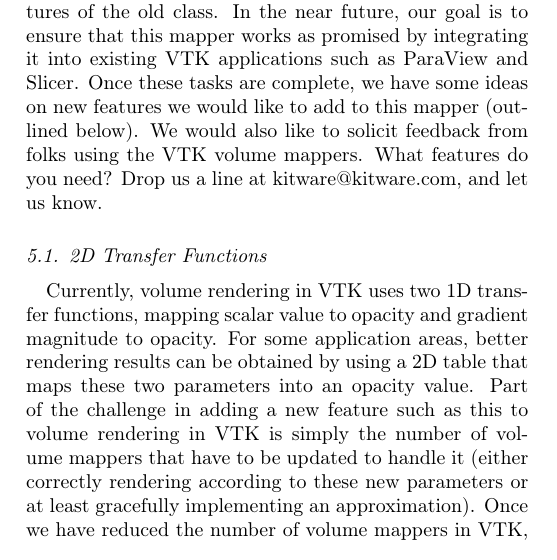
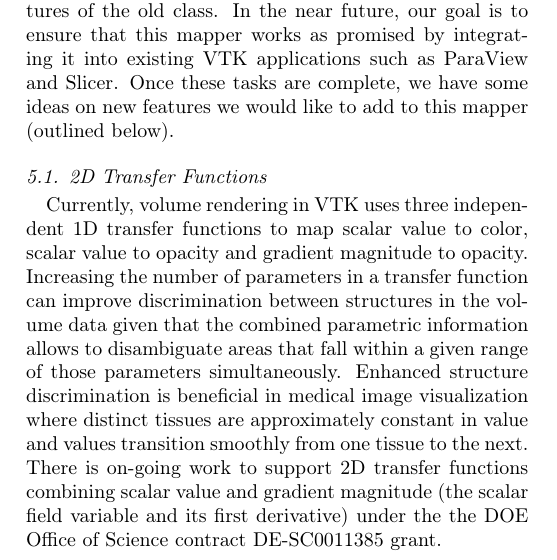
Before and after one commit to aashish24/VTKVR, a LaTeX paper (VTKVR.tex, which reads conclusion.tex): part of one column of page 8 of 12, cut so that both start at the same text. Compiled offline with pdfLaTeX.

Commit message:
Rewording sub-section future-work_2d-transfer.
Removed solicitation sentence.

```diff
--- a/conclusion.tex
+++ b/conclusion.tex
@@ -5,22 +5,21 @@ widely supported, faster, more easily extensible, and supports majority of the
 features of the old class. In the near future, our goal is to ensure that this
 mapper works as promised by integrating it into existing VTK applications such
 as ParaView and Slicer. Once these tasks are complete, we have some ideas on new
-features we would like to add to this mapper (outlined below). We would also
-like to solicit feedback from folks using the VTK volume mappers. What features
-do you need? Drop us a line at kitware@kitware.com, and let us know.
+features we would like to add to this mapper (outlined below).
 
 \subsection{2D Transfer Functions}
 \label{2d-transfer-functions}
-Currently, volume rendering in VTK uses two 1D transfer functions, mapping
-scalar value to opacity and gradient magnitude to opacity. For some application
-areas, better rendering results can be obtained by using a 2D table that maps
-these two parameters into an opacity value. Part of the challenge in adding a
-new feature such as this to volume rendering in VTK is simply the number of
-volume mappers that have to be updated to handle it (either correctly rendering
-according to these new parameters or at least gracefully implementing an
-approximation). Once we
-have reduced the number of volume mappers in VTK, then adding new features such
-as this will become more manageable.
+Currently, volume rendering in VTK uses three independent 1D transfer functions
+to map scalar value to color, scalar value to opacity and gradient magnitude to
+opacity. Increasing the number of parameters in a transfer function can improve
+discrimination between structures in the volume data given that the combined
+parametric information allows to disambiguate areas that fall within a given range
+of those parameters simultaneously. Enhanced structure discrimination is beneficial
+in medical image visualization where distinct tissues are approximately constant
+in value and values transition smoothly from one tissue to the next. There is on-going
+work to support 2D transfer functions combining scalar value and gradient magnitude
+(the scalar field variable and its first derivative) under the the DOE Office of
+Science contract DE-SC0011385 grant.
 
 \subsection{Overlapping Volumes}
 \label{overlapping-volumes}
```
